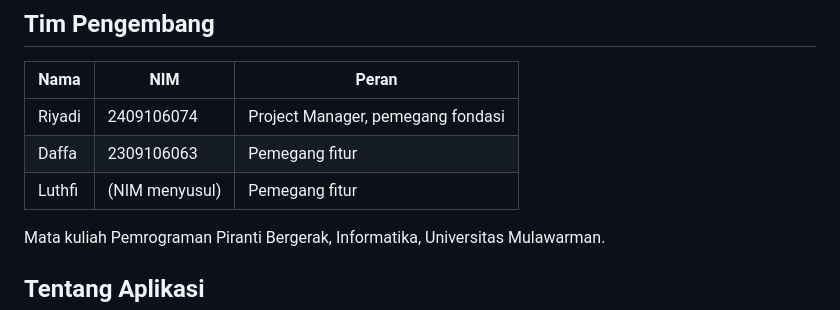
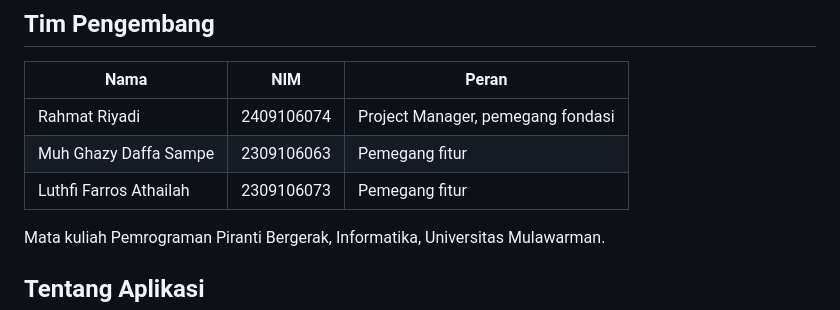
Before and after one commit to riyadiambis/Insap-App-Flutter, a Markdown page: README.md, the part around the change. Rendered like a GitHub page.

Commit message:
docs(readme): perbarui nama lengkap dan nim tim pengembang

```diff
--- a/README.md
+++ b/README.md
@@ -6,9 +6,9 @@ Aplikasi pencatat keuangan pribadi berbasis AI untuk mahasiswa.
 
 | Nama | NIM | Peran |
 |---|---|---|
-| Riyadi | 2409106074 | Project Manager, pemegang fondasi |
-| Daffa | 2309106063 | Pemegang fitur |
-| Luthfi | (NIM menyusul) | Pemegang fitur |
+| Rahmat Riyadi | 2409106074 | Project Manager, pemegang fondasi |
+| Muh Ghazy Daffa Sampe | 2309106063 | Pemegang fitur |
+| Luthfi Farros Athailah | 2309106073 | Pemegang fitur |
 
 Mata kuliah Pemrograman Piranti Bergerak, Informatika, Universitas Mulawarman.
 
```
